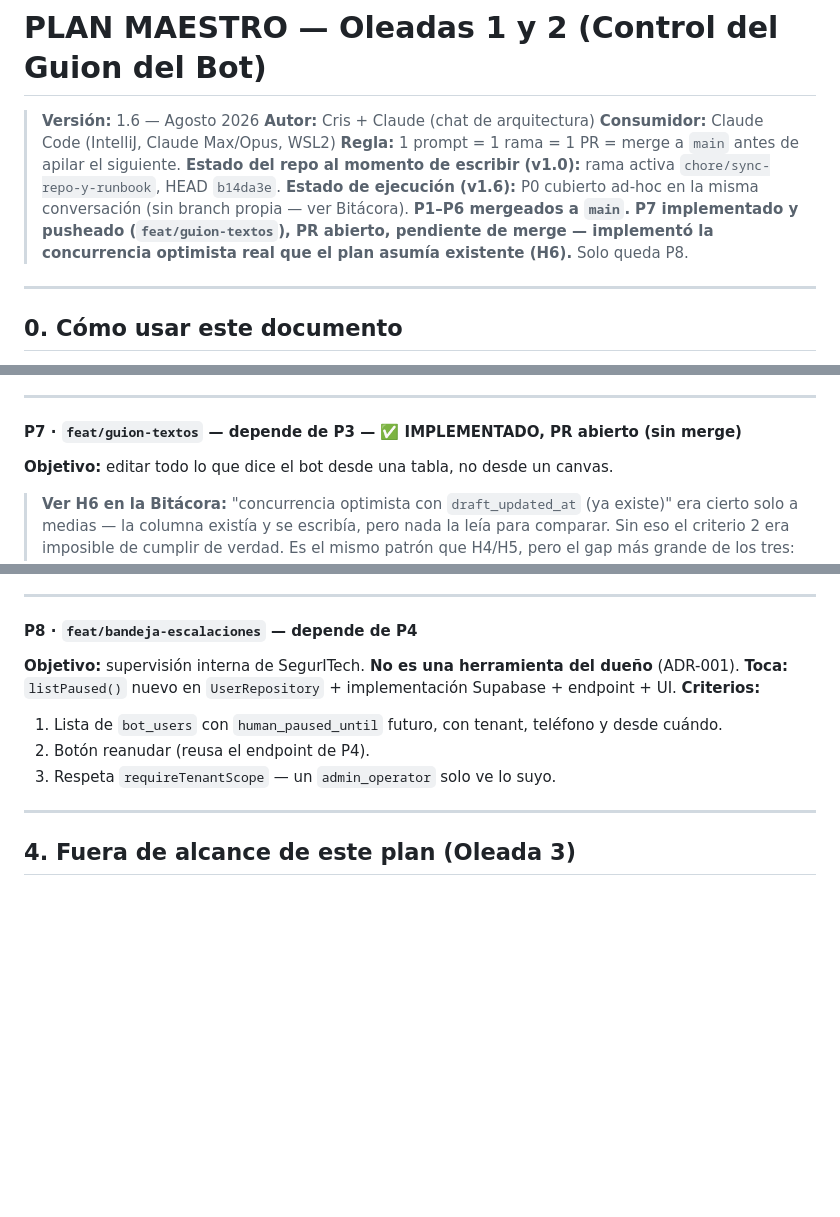
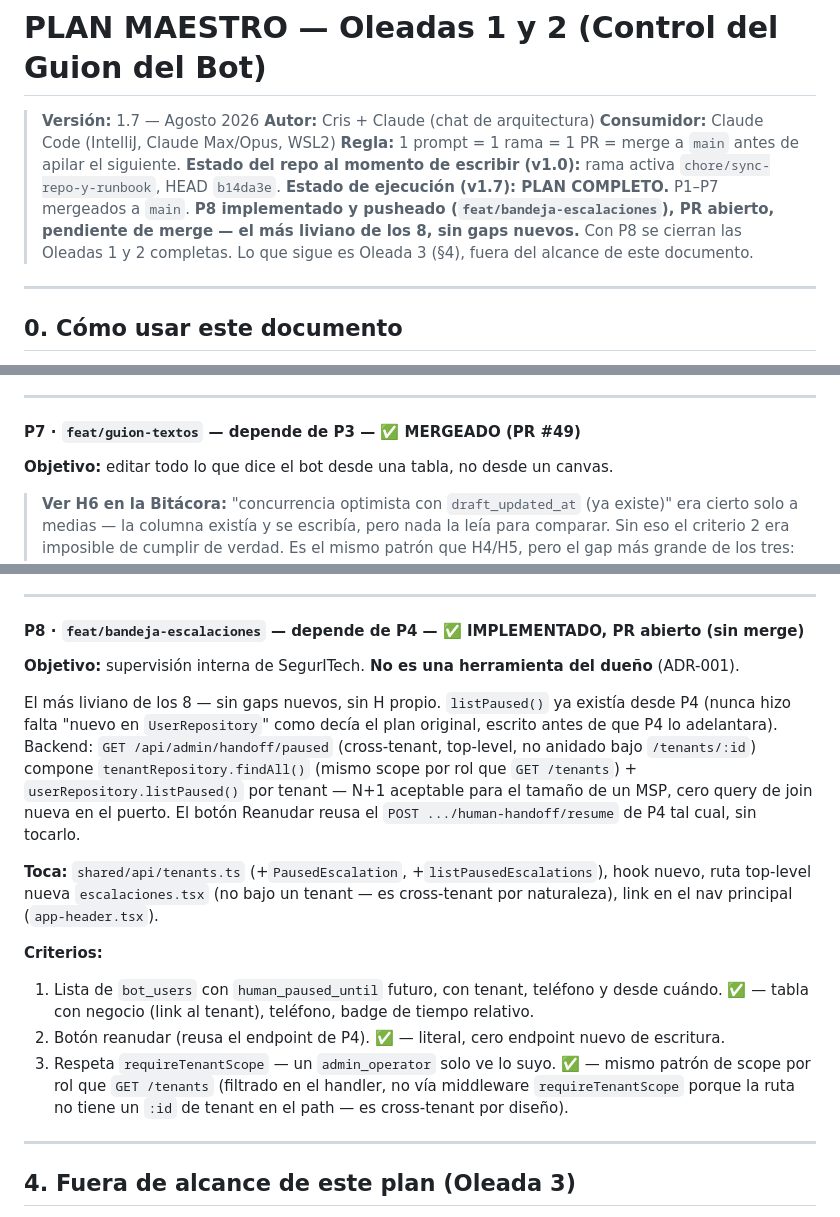
Before and after one commit to CRUZOsvany/seguritech-bot-pro, a Markdown page: docs/whatsapp/PLAN_CONTROL_GUION_OLEADAS_1_2.md, 3 parts joined by grey strips. Rendered like a GitHub page; blank space fills up the shorter version.

Commit message:
docs(whatsapp): plan v1.7 -- P7 mergeado, P8 implementado, PLAN COMPLETO
P7 marcado MERGEADO (PR #49). P8 implementado y pusheado
(feat/bandeja-escalaciones), PR abierto -- el mas liviano de los 8, sin
gaps nuevos ni hallazgo H propio.

Con P8 pusheado, las Oleadas 1 y 2 completas quedan cubiertas: P1-P7
mergeados a main, P8 pendiente del ultimo merge. Cierre de la bitacora con
una nota de patron: casi ningun prompt sobrevivio intacto el contacto con
el codigo real, pero la resolucion fue siempre la misma -- pieza minima
indispensable, reusar lo ya construido, dejar rastro escrito.

Co-Authored-By: Claude Sonnet 5 <noreply@anthropic.com>

```diff
--- a/docs/whatsapp/PLAN_CONTROL_GUION_OLEADAS_1_2.md
+++ b/docs/whatsapp/PLAN_CONTROL_GUION_OLEADAS_1_2.md
@@ -1,14 +1,14 @@
 # PLAN MAESTRO — Oleadas 1 y 2 (Control del Guion del Bot)
 
-> **Versión:** 1.6 — Agosto 2026
+> **Versión:** 1.7 — Agosto 2026
 > **Autor:** Cris + Claude (chat de arquitectura)
 > **Consumidor:** Claude Code (IntelliJ, Claude Max/Opus, WSL2)
 > **Regla:** 1 prompt = 1 rama = 1 PR = merge a `main` antes de apilar el siguiente.
 > **Estado del repo al momento de escribir (v1.0):** rama activa `chore/sync-repo-y-runbook`, HEAD `b14da3e`.
-> **Estado de ejecución (v1.6):** P0 cubierto ad-hoc en la misma conversación (sin branch propia —
-> ver Bitácora). **P1–P6 mergeados a `main`.** **P7 implementado y pusheado
-> (`feat/guion-textos`), PR abierto, pendiente de merge — implementó la concurrencia optimista
-> real que el plan asumía existente (H6).** Solo queda P8.
+> **Estado de ejecución (v1.7): PLAN COMPLETO.** P1–P7 mergeados a `main`. **P8 implementado y
+> pusheado (`feat/bandeja-escalaciones`), PR abierto, pendiente de merge — el más liviano de los
+> 8, sin gaps nuevos.** Con P8 se cierran las Oleadas 1 y 2 completas. Lo que sigue es Oleada 3
+> (§4), fuera del alcance de este documento.
 
 ---
 
@@ -435,7 +435,7 @@ cross-tenant ni es la vista de supervisión), pero le da uso real al endpoint si
 
 ---
 
-#### P7 · `feat/guion-textos` — depende de P3 — ✅ IMPLEMENTADO, PR abierto (sin merge)
+#### P7 · `feat/guion-textos` — depende de P3 — ✅ MERGEADO (PR #49)
 **Objetivo:** editar todo lo que dice el bot desde una tabla, no desde un canvas.
 
 > **Ver H6 en la Bitácora:** "concurrencia optimista con `draft_updated_at` (ya existe)" era cierto
@@ -483,13 +483,28 @@ sub-pestaña — mismo criterio que P5).
 
 ---
 
-#### P8 · `feat/bandeja-escalaciones` — depende de P4
+#### P8 · `feat/bandeja-escalaciones` — depende de P4 — ✅ IMPLEMENTADO, PR abierto (sin merge)
 **Objetivo:** supervisión interna de SegurITech. **No es una herramienta del dueño** (ADR-001).
-**Toca:** `listPaused()` nuevo en `UserRepository` + implementación Supabase + endpoint + UI.
+
+El más liviano de los 8 — sin gaps nuevos, sin H propio. `listPaused()` ya existía desde P4 (nunca
+hizo falta "nuevo en `UserRepository`" como decía el plan original, escrito antes de que P4 lo
+adelantara). Backend: `GET /api/admin/handoff/paused` (cross-tenant, top-level, no anidado bajo
+`/tenants/:id`) compone `tenantRepository.findAll()` (mismo scope por rol que `GET /tenants`) +
+`userRepository.listPaused()` por tenant — N+1 aceptable para el tamaño de un MSP, cero query de
+join nueva en el puerto. El botón Reanudar reusa el `POST .../human-handoff/resume` de P4 tal cual,
+sin tocarlo.
+
+**Toca:** `shared/api/tenants.ts` (+`PausedEscalation`, +`listPausedEscalations`), hook nuevo, ruta
+top-level nueva `escalaciones.tsx` (no bajo un tenant — es cross-tenant por naturaleza), link en el
+nav principal (`app-header.tsx`).
+
 **Criterios:**
-1. Lista de `bot_users` con `human_paused_until` futuro, con tenant, teléfono y desde cuándo.
-2. Botón reanudar (reusa el endpoint de P4).
-3. Respeta `requireTenantScope` — un `admin_operator` solo ve lo suyo.
+1. Lista de `bot_users` con `human_paused_until` futuro, con tenant, teléfono y desde cuándo. ✅ —
+   tabla con negocio (link al tenant), teléfono, badge de tiempo relativo.
+2. Botón reanudar (reusa el endpoint de P4). ✅ — literal, cero endpoint nuevo de escritura.
+3. Respeta `requireTenantScope` — un `admin_operator` solo ve lo suyo. ✅ — mismo patrón de scope
+   por rol que `GET /tenants` (filtrado en el handler, no vía middleware `requireTenantScope`
+   porque la ruta no tiene un `:id` de tenant en el path — es cross-tenant por diseño).
 
 ---
 
```
Also changed, not shown: other parts of docs/whatsapp/PLAN_CONTROL_GUION_OLEADAS_1_2.md (+1 -0 lines).
